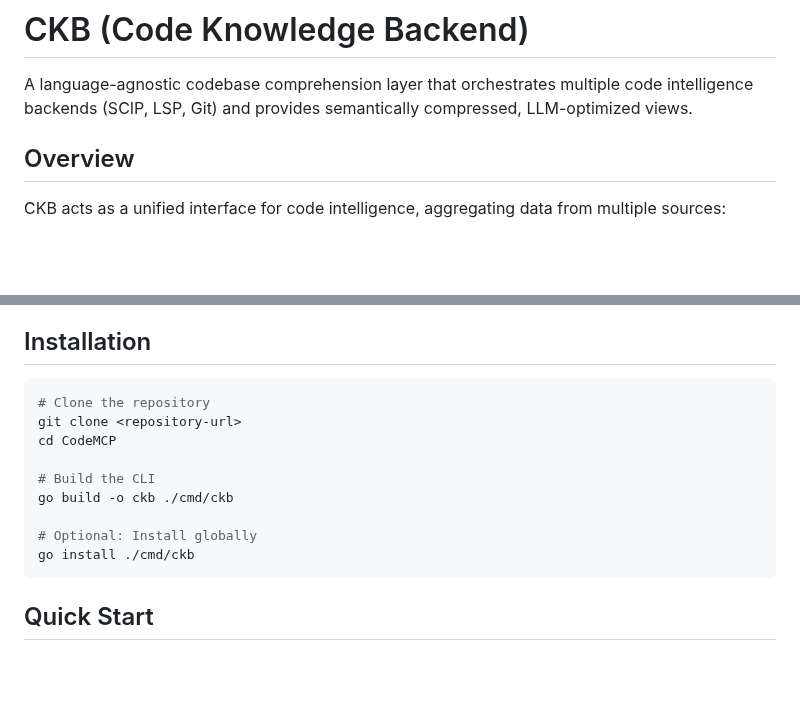
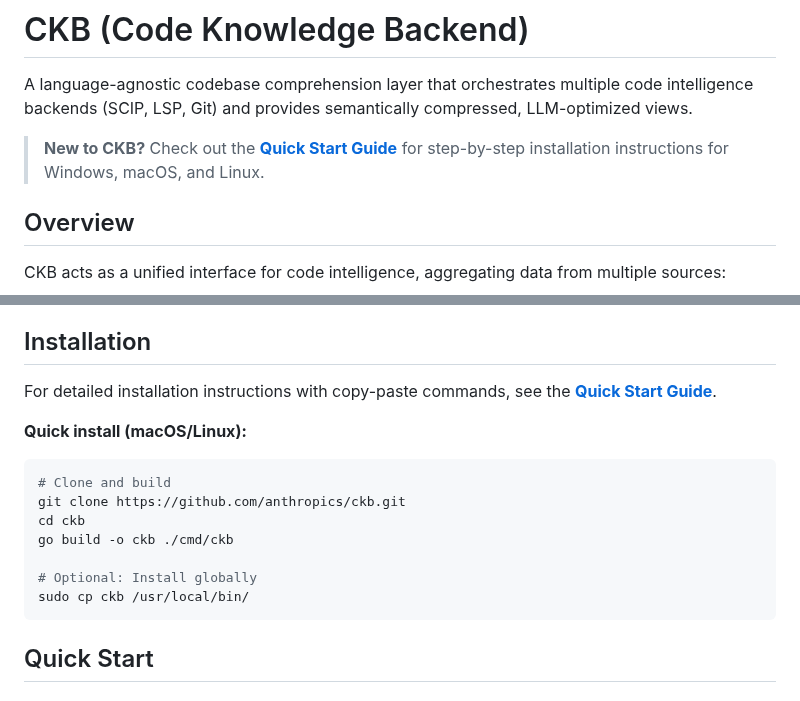
Before and after one commit to SimplyLiz/CodeMCP, a Markdown page: README.md, 2 parts joined by grey strips. Drawn GitHub-style; blank space fills up the shorter version.

````diff
--- a/README.md
+++ b/README.md
@@ -1,6 +1,8 @@
 # CKB (Code Knowledge Backend)
 
 A language-agnostic codebase comprehension layer that orchestrates multiple code intelligence backends (SCIP, LSP, Git) and provides semantically compressed, LLM-optimized views.
+
+> **New to CKB?** Check out the **[Quick Start Guide](QUICKSTART.md)** for step-by-step installation instructions for Windows, macOS, and Linux.
 
 ## Overview
 
@@ -21,16 +23,18 @@ CKB acts as a unified interface for code intelligence, aggregating data from mul
 
 ## Installation
 
+For detailed installation instructions with copy-paste commands, see the **[Quick Start Guide](QUICKSTART.md)**.
+
+**Quick install (macOS/Linux):**
+
 ```bash
-# Clone the repository
-git clone <repository-url>
-cd CodeMCP
-
-# Build the CLI
+# Clone and build
+git clone https://github.com/anthropics/ckb.git
+cd ckb
 go build -o ckb ./cmd/ckb
 
 # Optional: Install globally
-go install ./cmd/ckb
+sudo cp ckb /usr/local/bin/
 ```
 
 ## Quick Start
````
Also changed, not shown: QUICKSTART.md (added, +377 -0 lines).
